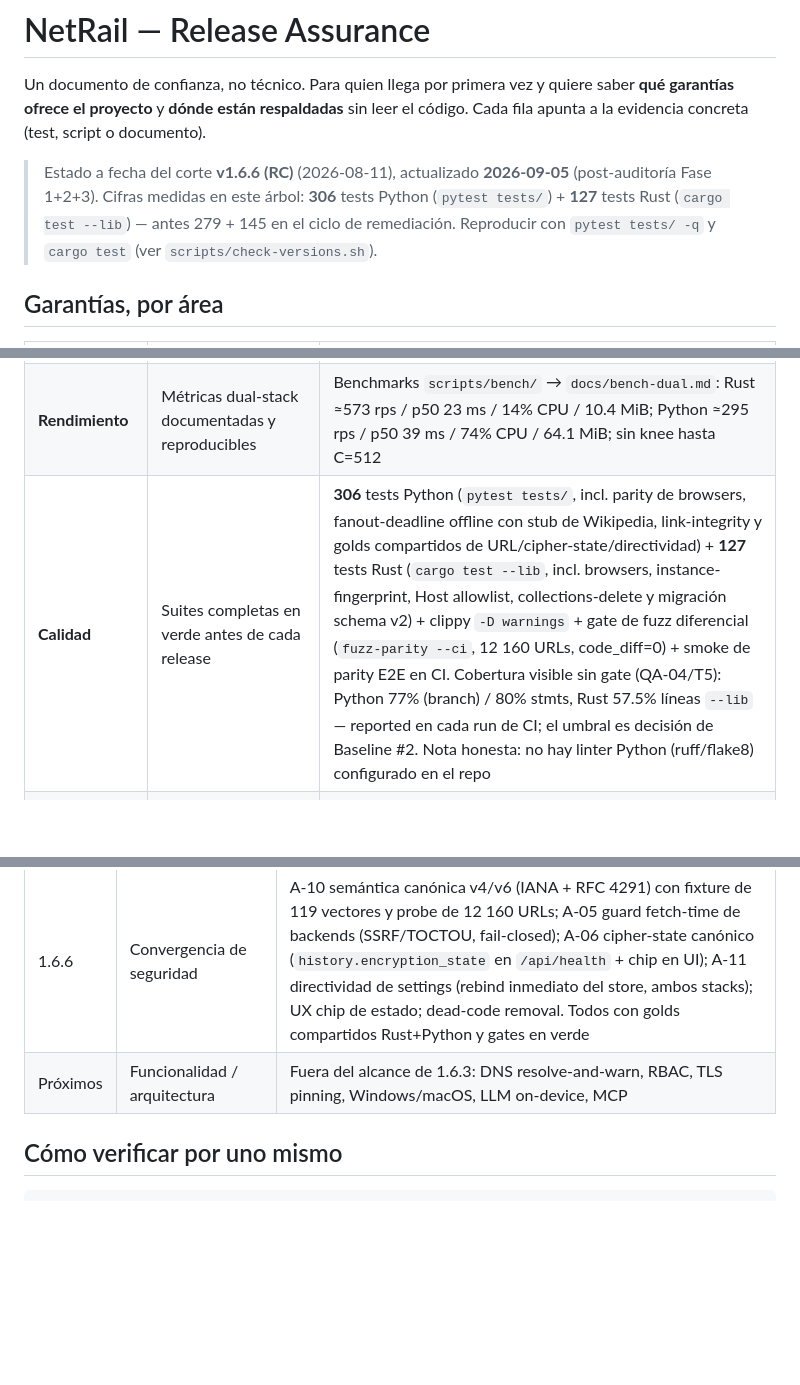
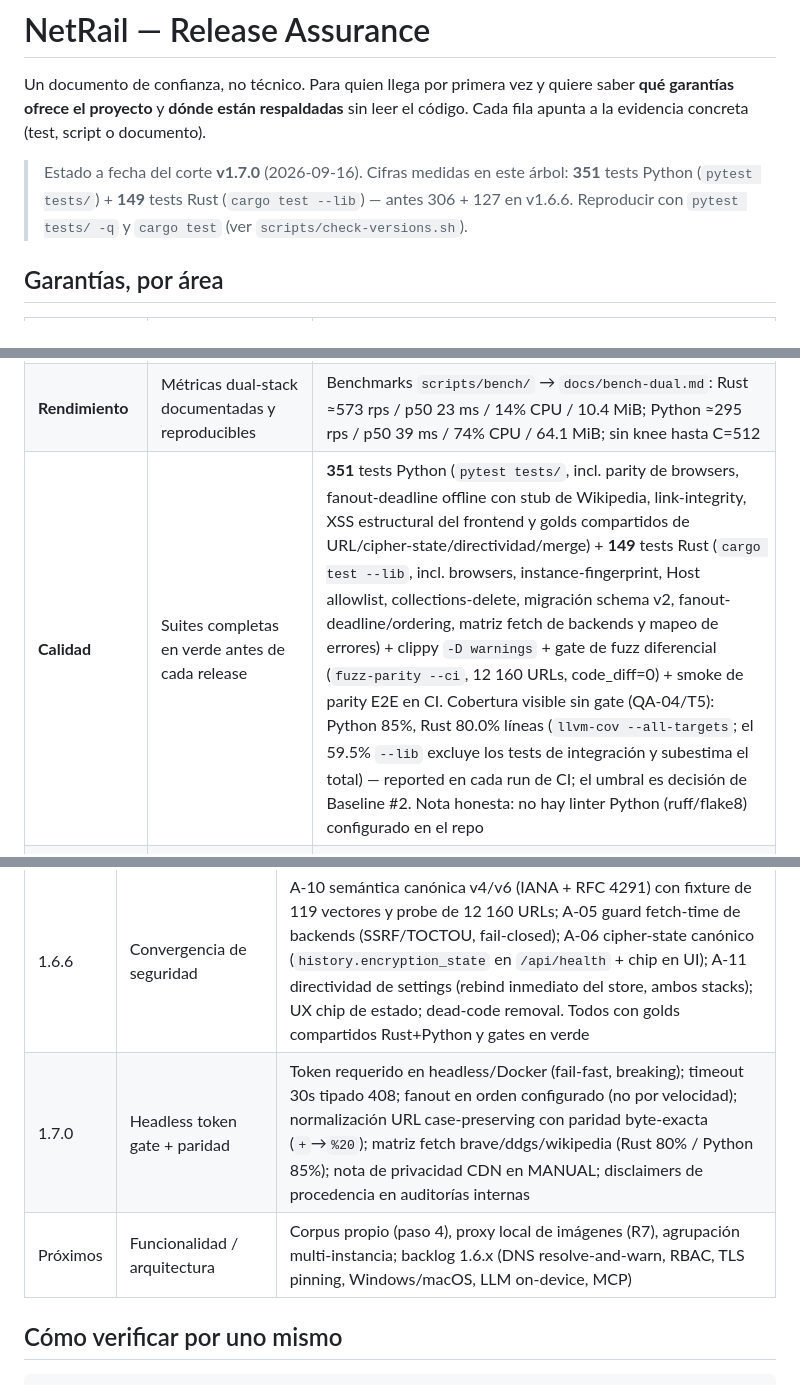
Before and after one commit to kayab999/NetRail, a Markdown page: docs/RELEASE_ASSURANCE.md, 3 parts joined by grey strips. Rendered like a GitHub page; blank space fills up the shorter version.

Commit message:
docs(assurance): RELEASE_ASSURANCE v1.7.0 refresh + HANDOVER test counts
351 pytest / 149 lib, coverage 85%/80.0% all-targets, 1.7.0 identity row. Point-in-time audits intentionally frozen.

```diff
--- a/docs/RELEASE_ASSURANCE.md
+++ b/docs/RELEASE_ASSURANCE.md
@@ -4,10 +4,9 @@ Un documento de confianza, no técnico. Para quien llega por primera vez y quier
 saber **qué garantías ofrece el proyecto** y **dónde están respaldadas** sin leer
 el código. Cada fila apunta a la evidencia concreta (test, script o documento).
 
-> Estado a fecha del corte **v1.6.6 (RC)** (2026-08-11), actualizado **2026-09-05**
-> (post-auditoría Fase 1+2+3). Cifras medidas en este árbol: **306** tests Python
-> (`pytest tests/`) + **127** tests Rust (`cargo test --lib`)
-> — antes 279 + 145 en el ciclo de remediación. Reproducir con
+> Estado a fecha del corte **v1.7.0** (2026-09-16). Cifras medidas en este
+> árbol: **351** tests Python (`pytest tests/`) + **149** tests Rust
+> (`cargo test --lib`) — antes 306 + 127 en v1.6.6. Reproducir con
 > `pytest tests/ -q` y `cargo test` (ver `scripts/check-versions.sh`).
 
 ## Garantías, por área
@@ -18,7 +17,7 @@ el código. Cada fila apunta a la evidencia concreta (test, script o documento).
 | **Resiliencia** | La API sobrevive a fallos inyectados de backends/red sin colapsar ni corromper estado | Chaos suite `scripts/chaos/` (`chaos_db`, `chaos_process`) ejecutada en CI; harness de estabilidad de recursos `scripts/load/` (10k peticiones, ambos stacks) → `docs/sprint3-slope.md` |
 | **Concurrencia** | Escrituras concurrentes son serializadas sin datos perdidos | `HistoryStore` con `RLock` + test de 16 threads; settings con ETag/If-Match (409 en conflicto) → `tests/test_history.py`, `tests/test_api.py` |
 | **Rendimiento** | Métricas dual-stack documentadas y reproducibles | Benchmarks `scripts/bench/` → `docs/bench-dual.md`: Rust ≈573 rps / p50 23 ms / 14% CPU / 10.4 MiB; Python ≈295 rps / p50 39 ms / 74% CPU / 64.1 MiB; sin knee hasta C=512 |
-| **Calidad** | Suites completas en verde antes de cada release | **306** tests Python (`pytest tests/`, incl. parity de browsers, fanout-deadline offline con stub de Wikipedia, link-integrity y golds compartidos de URL/cipher-state/directividad) + **127** tests Rust (`cargo test --lib`, incl. browsers, instance-fingerprint, Host allowlist, collections-delete y migración schema v2) + clippy `-D warnings` + gate de fuzz diferencial (`fuzz-parity --ci`, 12 160 URLs, code_diff=0) + smoke de parity E2E en CI. Cobertura visible sin gate (QA-04/T5): Python 77% (branch) / 80% stmts, Rust 57.5% líneas `--lib` — reported en cada run de CI; el umbral es decisión de Baseline #2. Nota honesta: no hay linter Python (ruff/flake8) configurado en el repo |
+| **Calidad** | Suites completas en verde antes de cada release | **351** tests Python (`pytest tests/`, incl. parity de browsers, fanout-deadline offline con stub de Wikipedia, link-integrity, XSS estructural del frontend y golds compartidos de URL/cipher-state/directividad/merge) + **149** tests Rust (`cargo test --lib`, incl. browsers, instance-fingerprint, Host allowlist, collections-delete, migración schema v2, fanout-deadline/ordering, matriz fetch de backends y mapeo de errores) + clippy `-D warnings` + gate de fuzz diferencial (`fuzz-parity --ci`, 12 160 URLs, code_diff=0) + smoke de parity E2E en CI. Cobertura visible sin gate (QA-04/T5): Python 85%, Rust 80.0% líneas (`llvm-cov --all-targets`; el 59.5% `--lib` excluye los tests de integración y subestima el total) — reported en cada run de CI; el umbral es decisión de Baseline #2. Nota honesta: no hay linter Python (ruff/flake8) configurado en el repo |
 | **Cadena de suministro** | El SBOM viaja dentro de cada artefacto y la release está firmada | E2: inventario Rust embebido en el binario (`netrail-api --sbom`, byte-idéntico al `SBOM.txt`) y `SBOM.txt` empaquetado en deb/rpm/AppImage; el CI de release lo verifica (`dpkg-deb`/`rpm -qlp`). Firma keyless cosign (`SHA256SUMS.sig` + `.pem`). `cargo audit` / `npm audit` / `pip-audit` bloquean el release |
 
 ## Disciplina de release (identidad clara por versión)
@@ -33,7 +32,8 @@ arquitectura:
 | 1.6.3 | Reproducibilidad y cadena de suministro | E2 SBOM-in-bundle, E3 snapshot CSS, E5 fixtures golden |
 | 1.6.5 | Release-readiness (RC) | Post-1.6.4 remediation: clippy P0 green, fuzz diferencial CI-gated, parity de browsers, fanout simétrico, cobertura visible (sin gate), link-integrity, docs SSOT; Baseline #2 = **4.65 SHIP-GRADE** como gate de readiness. Verificación R2 desde checkout limpio |
 | 1.6.6 | Convergencia de seguridad | A-10 semántica canónica v4/v6 (IANA + RFC 4291) con fixture de 119 vectores y probe de 12 160 URLs; A-05 guard fetch-time de backends (SSRF/TOCTOU, fail-closed); A-06 cipher-state canónico (`history.encryption_state` en `/api/health` + chip en UI); A-11 directividad de settings (rebind inmediato del store, ambos stacks); UX chip de estado; dead-code removal. Todos con golds compartidos Rust+Python y gates en verde |
-| Próximos | Funcionalidad / arquitectura | Fuera del alcance de 1.6.3: DNS resolve-and-warn, RBAC, TLS pinning, Windows/macOS, LLM on-device, MCP |
+| 1.7.0 | Headless token gate + paridad | Token requerido en headless/Docker (fail-fast, breaking); timeout 30s tipado 408; fanout en orden configurado (no por velocidad); normalización URL case-preserving con paridad byte-exacta (`+`→`%20`); matriz fetch brave/ddgs/wikipedia (Rust 80% / Python 85%); nota de privacidad CDN en MANUAL; disclaimers de procedencia en auditorías internas |
+| Próximos | Funcionalidad / arquitectura | Corpus propio (paso 4), proxy local de imágenes (R7), agrupación multi-instancia; backlog 1.6.x (DNS resolve-and-warn, RBAC, TLS pinning, Windows/macOS, LLM on-device, MCP) |
 
 ## Cómo verificar por uno mismo
 
```
Also changed, not shown: HANDOVER.md (+1 -1 lines).
